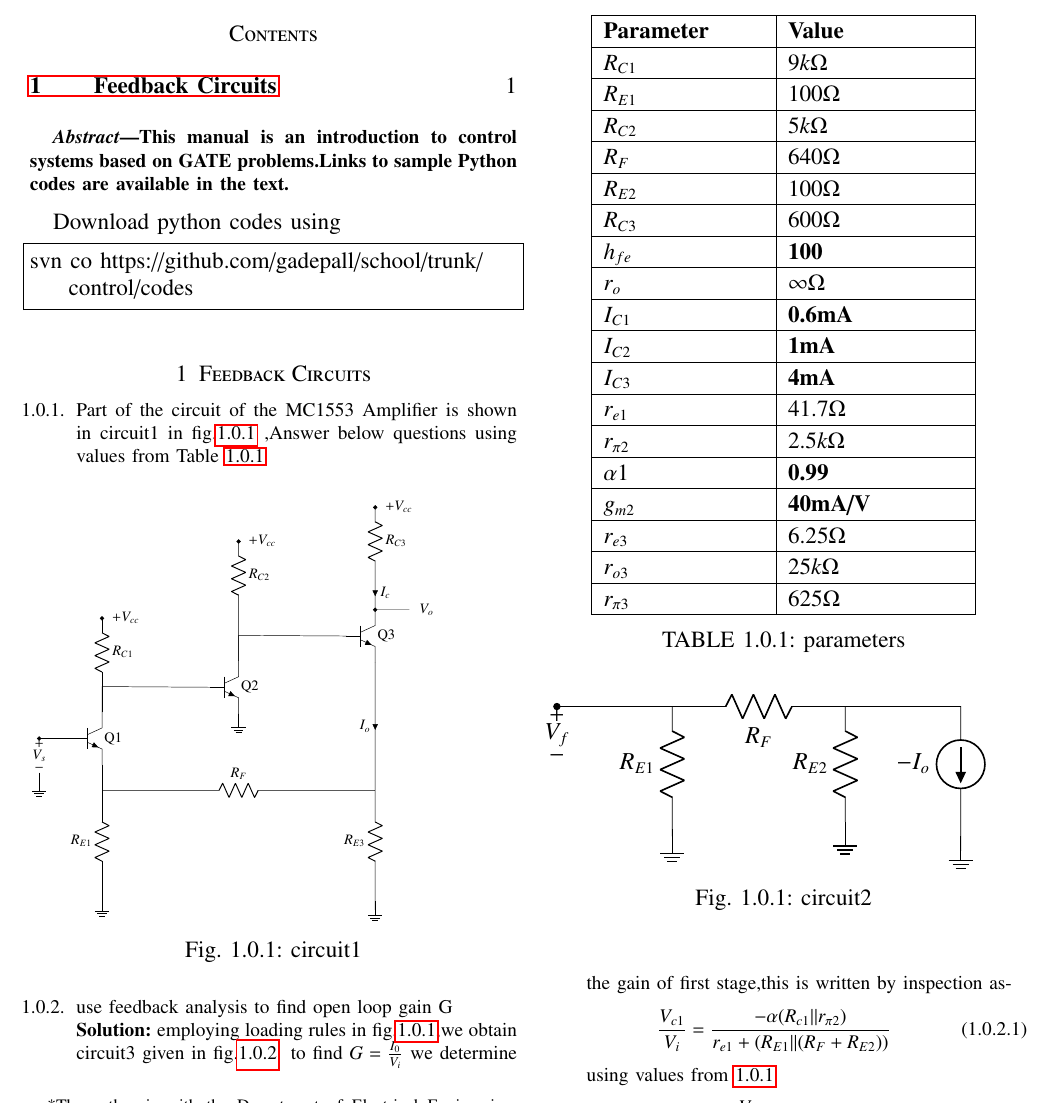
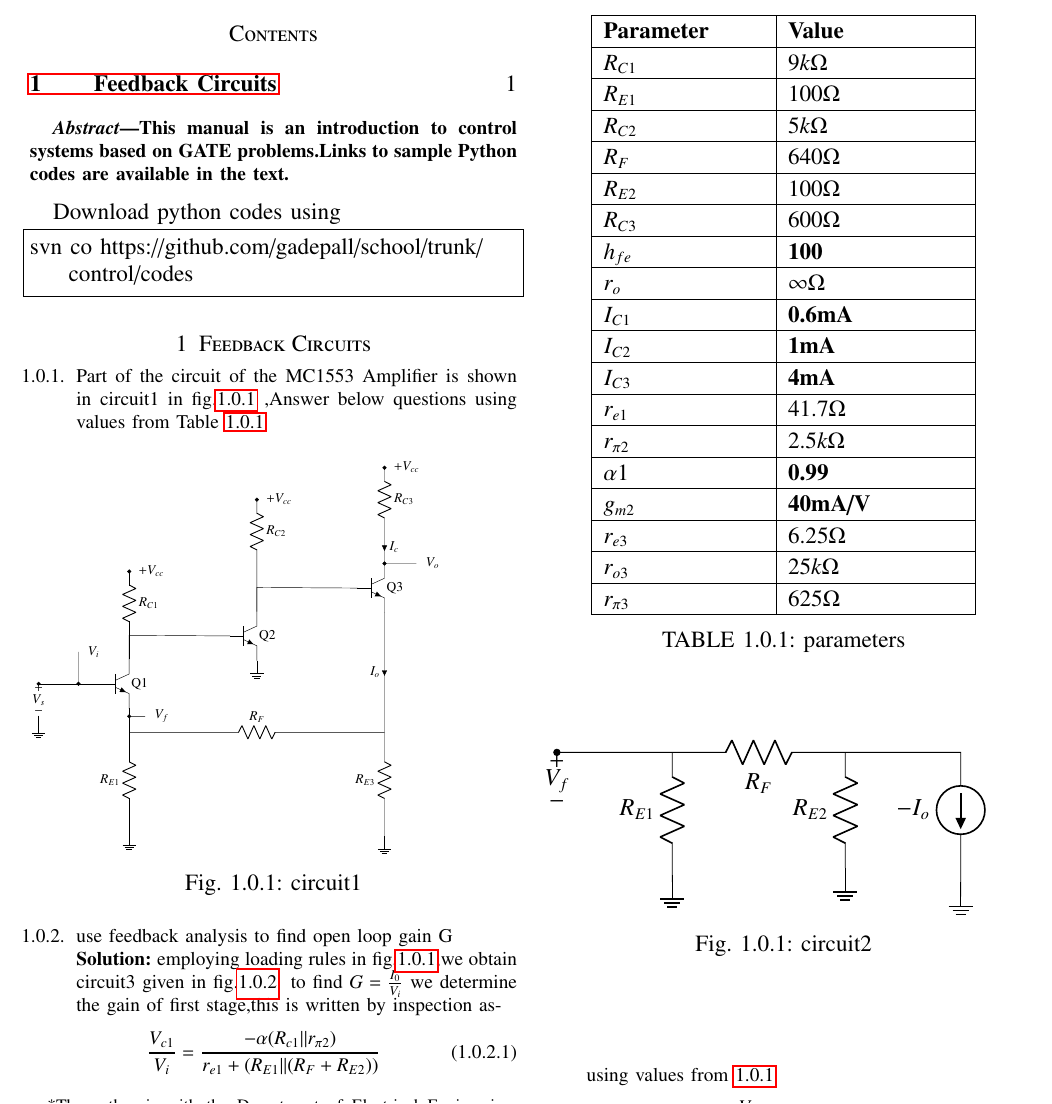
Before and after one commit to Cheruvusrs/Control-Systems-EE2227, a LaTeX paper (Feedback_circuits/gvv_feedback_manual.tex, which reads Feedback_circuits/figs/EE18BTECH11007/circuit1.tex): part of page 1 of 3, cut so that both start at the same text. Compiled offline with pdfLaTeX; a missing font is replaced by an installed copy or a similar font; a LaTeX package or settings file that is missing is left out.

Commit message:
Update circuit1.tex

```diff
--- a/Feedback_circuits/figs/EE18BTECH11007/circuit1.tex
+++ b/Feedback_circuits/figs/EE18BTECH11007/circuit1.tex
@@ -1,6 +1,6 @@
 \begin{circuitikz}[american]
 \draw (0,0) node[npn](npn1){Q1}
-(npn1.B) -- ++(-1,0) to [open, v^>=${V}_s$,*-] ++(0,-1) to node[ground]{}++(0,-0.25)
+(npn1.B) -- ++(-2,0) to [open, v^>=${V}_s$,*-] ++(0,-1) to node[ground]{}++(0,-0.25)
 
 (npn1.E)--++(0,-0.75) to [R,l_=$R_{E1}$] ++(0,-3) to node[ground]{}++(0,-0.25)
 (npn1.C) -- ++(0,0.75)to [R,l_=$R_{C1}$] ++(0,2)coordinate(A) ++(3,0);
@@ -21,7 +21,10 @@ node[label={right:$V_o$}]{} ++(3,0)
 (A) to [short,*-]++(0,0.01) node[label={right:$+V_{cc}$}]{} ++(0,0.25)
 (B) to [short,*-]++(0,0.01) node[label={right:$+V_{cc}$}]{} ++(0,0.25)
 (C) to [short,*-]++(0,0.01) node[label={right:$+V_{cc}$}]{} ++(0,0.25)
-
+(npn1.E)++(0,-0.25) to [short,*-]++(0.5,0)
+node[label={right:$V_f$}]{} ++(1.5,0)
+(npn1.B)++(-0.75,0) to [short,*-]++(0,1)
+node[label={right:$V_i$}]{} ++(2,0)
 
 
 ;\end{circuitikz}
```
